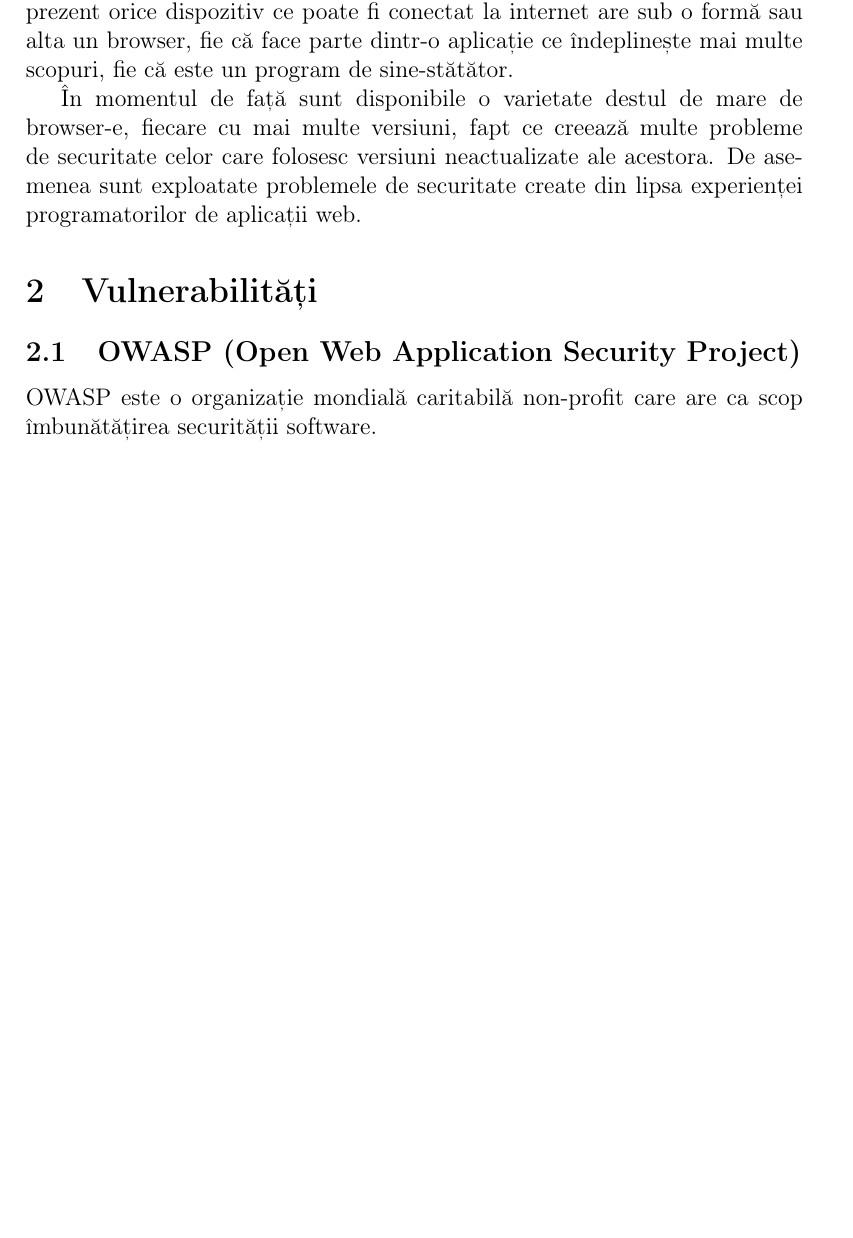
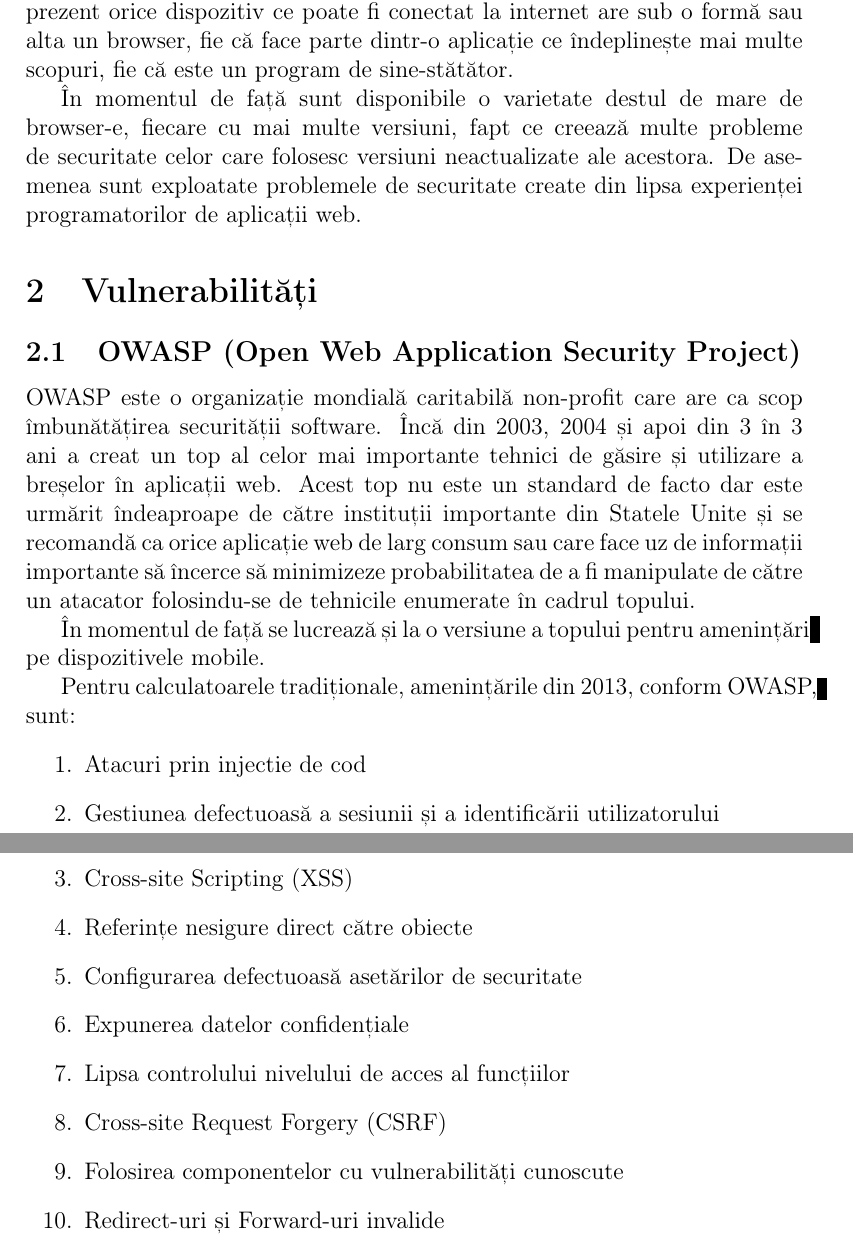
Before and after one commit to chryscrz/Cross-site_scripting, a LaTeX document (Cross-site_scripting.tex): part of the page before the commit and two parts of pages 1 and 2 of 2 after it, the two joined at a grey line, cut so that both start at the same text, the shorter picture padded with empty space. Compiled offline with pdfLaTeX.

Commit message:
Topul vulnerabilitatilor

```diff
--- a/Cross-site_scripting.tex
+++ b/Cross-site_scripting.tex
@@ -20,6 +20,23 @@
 
 	\section{Vulnerabilități}
 		\subsection{OWASP (Open Web Application Security Project)}
-		OWASP este o organizație mondială caritabilă non-profit care are ca scop îmbunătățirea securității software.
+		OWASP este o organizație mondială caritabilă non-profit care are ca scop îmbunătățirea securității software. Încă din 2003, 2004 și apoi din 3 în 3 ani a creat un top al celor mai importante tehnici de găsire și utilizare a breșelor în aplicații web. Acest top nu este un standard de facto dar este urmărit îndeaproape de către instituții importante din Statele Unite și se recomandă ca orice aplicație web de larg consum sau care face uz de informații importante să încerce să minimizeze probabilitatea de a fi manipulate de către un atacator folosindu-se de tehnicile enumerate în cadrul topului.
+
+		În momentul de față se lucrează și la o versiune a topului pentru amenințări pe dispozitivele mobile.
+
+		Pentru calculatoarele tradiționale, amenințările din 2013, conform OWASP, sunt:
+		\begin{enumerate}
+			\item Atacuri prin injectie de cod
+			\item Gestiunea defectuoasă a sesiunii și a identificării utilizatorului
+			\item Cross-site Scripting (XSS)
+			\item Referințe nesigure direct către obiecte
+			\item Configurarea defectuoasă asetărilor de securitate
+			\item Expunerea datelor confidențiale
+			\item Lipsa controlului nivelului de acces al funcțiilor
+			\item Cross-site Request Forgery (CSRF)
+			\item Folosirea componentelor cu vulnerabilități cunoscute
+			\item Redirect-uri și Forward-uri invalide
+		\end{enumerate}
+
 
 \end{document}
```
